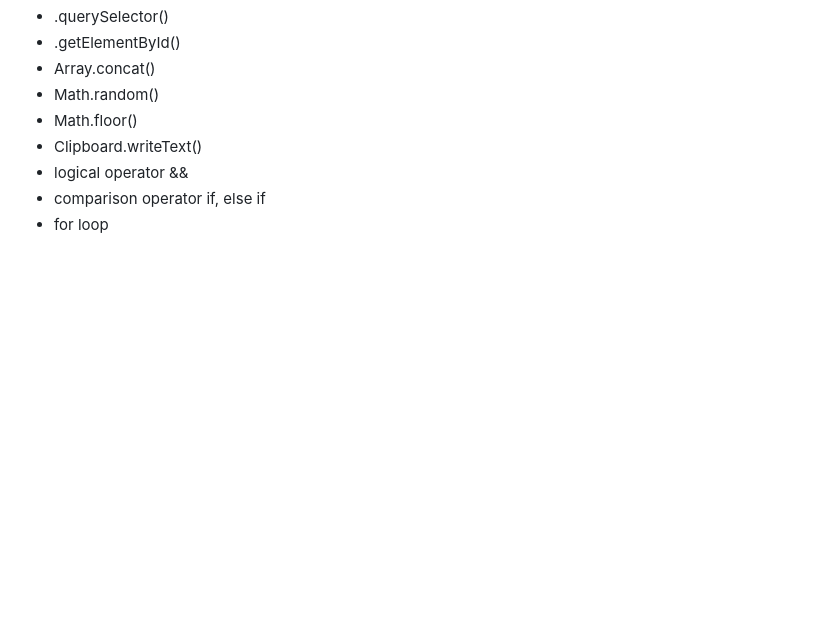
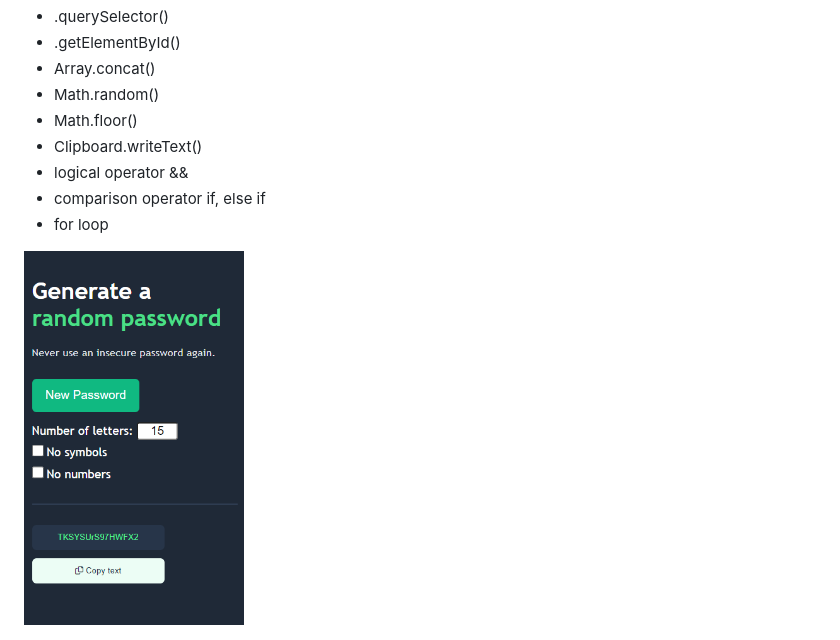
Before and after one commit to anamarijadraskovic/password_generator_solo_project, a Markdown page: README.md, the part around the change. Rendered like a GitHub page; pictures changed too: images/generator_img.png (added); blank space fills up the shorter version.

Commit message:
Added generator screenshot to readme

```diff
--- a/README.md
+++ b/README.md
@@ -21,3 +21,5 @@ User can choose the password length, modify it if it wants symbols or numbers in
 - logical operator &&
 - comparison operator if, else if
 - for loop
+
+<img width=220 src=./images/generator_img.png>
```
